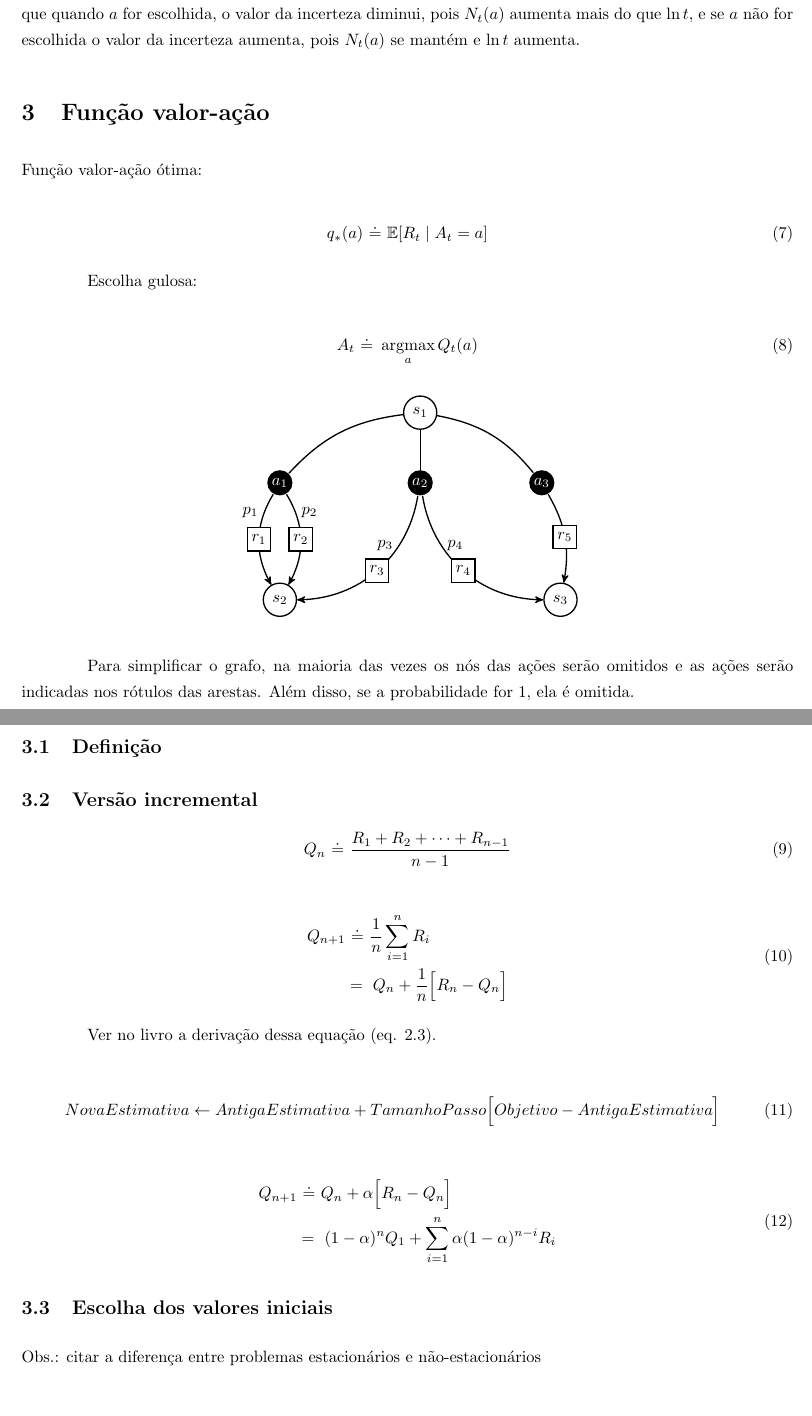
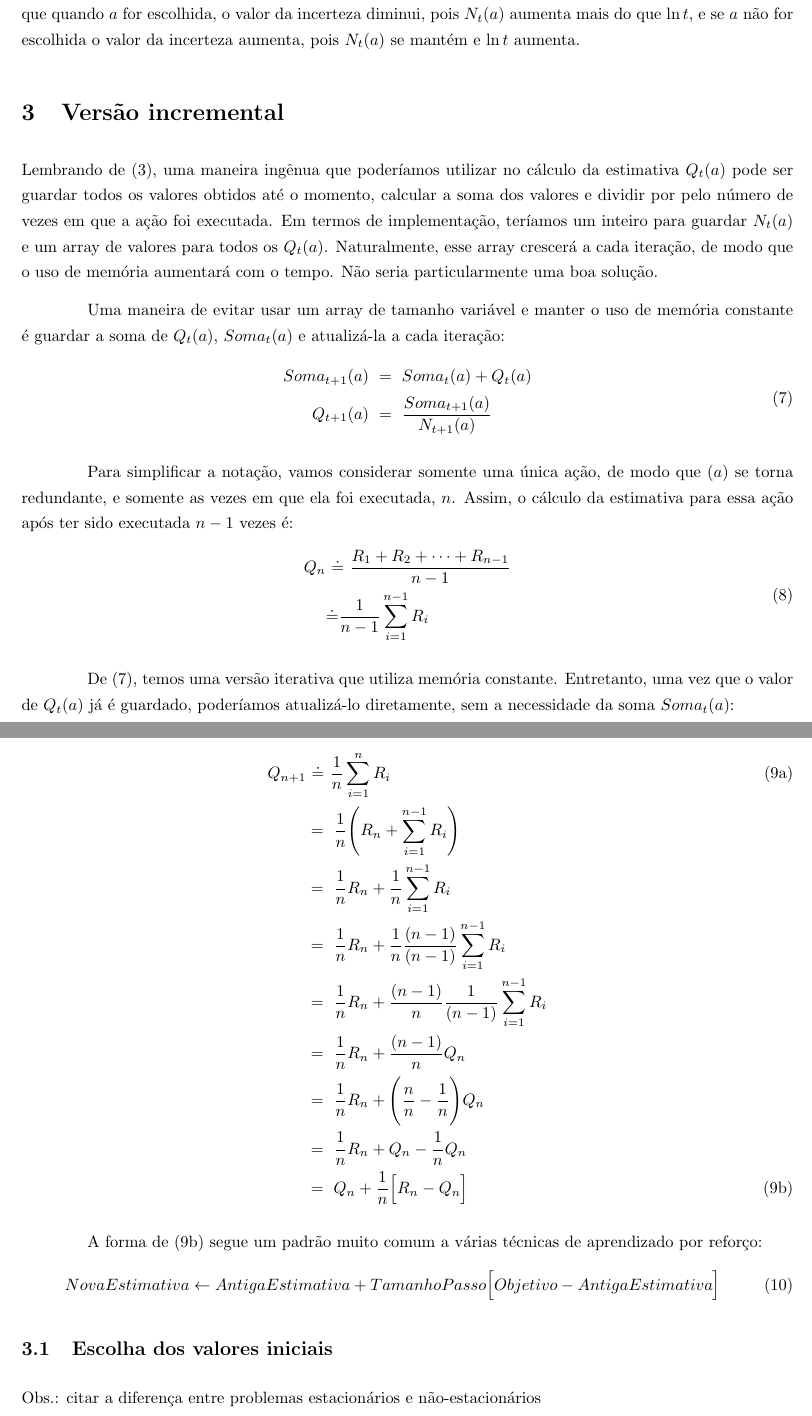
Before and after one commit to paulobruno/RLStudyNotes, a LaTeX document (02_Exemplo-simples.tex): two parts of pages 6 and 7 of 9, joined at a grey line, cut so that both start at the same text, the shorter picture padded with empty space. Compiled offline with pdfLaTeX.

Commit message:
Update incremental version section

```diff
--- a/02_Exemplo-simples.tex
+++ b/02_Exemplo-simples.tex
@@ -305,53 +305,48 @@
             \noindent
             onde $c$ é o \emph{nível de confiança} e $N_t(a)$ é o número de vezes que a ação $a$ foi escolhida até o tempo $t$. Observe que quando $a$ for escolhida, o valor da incerteza diminui, pois $N_t(a)$ aumenta mais do que $\ln{t}$, e se $a$ não for escolhida o valor da incerteza aumenta, pois $N_t(a)$ se mantém e $\ln{t}$ aumenta.
 
-    \section{Função valor-ação}
+    \section{Versão incremental}
 
-        Função valor-ação ótima:
+        Lembrando de \eqref{eq:estimativa-acao}, uma maneira ingênua que poderíamos utilizar no cálculo da estimativa $Q_t(a)$ pode ser guardar todos os valores obtidos até o momento, calcular a soma dos valores e dividir por pelo número de vezes em que a ação foi executada. Em termos de implementação, teríamos um inteiro para guardar $N_t(a)$ e um array de valores para todos os $Q_t(a)$. Naturalmente, esse array crescerá a cada iteração, de modo que o uso de memória aumentará com o tempo. Não seria particularmente uma boa solução.
 
+        Uma maneira de evitar usar um array de tamanho variável e manter o uso de memória constante é guardar a soma de $Q_t(a)$, $Soma_t(a)$ e atualizá-la a cada iteração:
         \begin{equation}
-            q_*(a) \ \dot{=} \ \mathbb{E}[R_t \mid A_t = a]
+        \label{eq:estimativa-soma}
+        \begin{split}
+            Soma_{t+1}(a) & \ = \ Soma_t(a) + Q_t(a) \\
+            Q_{t+1}(a) & \ = \ \frac{Soma_{t+1}(a)}{N_{t+1}(a)}  \\
+        \end{split}
         \end{equation}
 
-        Escolha gulosa:
-
+        Para simplificar a notação, vamos considerar somente uma única ação, de modo que $(a)$ se torna redundante, e somente as vezes em que ela foi executada, $n$. Assim, o cálculo da estimativa para essa ação após ter sido executada $n-1$ vezes é:
         \begin{equation}
-            A_t \ \dot{=} \ \argmax_a Q_t(a)
+        \begin{split}
+            Q_n & \ \dot{=} \ \frac{R_1 + R_2 + \cdots + R_{n-1}}{n - 1}\\
+            & \dot{=} \frac{1}{n-1} \sum_{i=1}^{n-1} R_i
+        \end{split}
         \end{equation}
 
-        \begin{center}
-        \mdpthreestate
-        \end{center}
+        De \eqref{eq:estimativa-soma}, temos uma versão iterativa que utiliza memória constante. Entretanto, uma vez que o valor de $Q_t(a)$ já é guardado, poderíamos atualizá-lo diretamente, sem a necessidade da soma $Soma_t(a)$:
 
-        Para simplificar o grafo, na maioria das vezes os nós das ações serão omitidos e as ações serão indicadas nos rótulos das arestas. Além disso, se a probabilidade for 1, ela é omitida.
+        \begin{subequations}
+        \begin{align}
+            Q_{n+1} & \ \dot{=} \ \frac{1}{n} \sum_{i=1}^{n} R_i\\
+            & = \ \frac{1}{n} \Bigg( R_n + \sum_{i=1}^{n-1} R_i \Bigg) \nonumber\\
+            & = \ \frac{1}{n} R_n + \frac{1}{n} \sum_{i=1}^{n-1} R_i \nonumber\\
+            & = \ \frac{1}{n} R_n + \frac{1}{n} \frac{(n-1)}{(n-1)} \sum_{i=1}^{n-1} R_i \nonumber\\
+            & = \ \frac{1}{n} R_n + \frac{(n-1)}{n} \frac{1}{(n-1)} \sum_{i=1}^{n-1} R_i \nonumber\\
+            & = \ \frac{1}{n} R_n + \frac{(n-1)}{n} Q_n \nonumber\\
+            & = \ \frac{1}{n} R_n + \Bigg( \frac{n}{n} - \frac{1}{n} \Bigg) Q_n \nonumber\\
+            & = \ \frac{1}{n} R_n + Q_n - \frac{1}{n} Q_n \nonumber\\
+            \label{eq:estimativa-qn}
+            & = \ Q_n + \frac{1}{n} \Big[ R_n - Q_n \Big]
+        \end{align}
+        \end{subequations}
 
-        \subsection{Definição}
-
-        \subsection{Versão incremental}
-
-            \begin{equation}
-                Q_n \ \dot{=} \ \frac{R_1 + R_2 + \cdots + R_{n-1}}{n - 1}
-            \end{equation}
-
-            \begin{equation}
-            \begin{split}
-                Q_{n+1} & \ \dot{=} \ \frac{1}{n} \sum_{i=1}^{n} R_i \\
-                & = \ Q_n + \frac{1}{n} \Big[ R_n - Q_n \Big]
-            \end{split}
-            \end{equation}
-
-            Ver no livro a derivação dessa equação (eq. 2.3).
-
-            \begin{equation}
-                NovaEstimativa \leftarrow AntigaEstimativa + TamanhoPasso \Big[ Objetivo - AntigaEstimativa \Big]
-            \end{equation}
-
-            \begin{equation}
-            \begin{split}
-                Q_{n+1} & \ \dot{=} \ Q_n + \alpha \Big[ R_n - Q_n \Big] \\
-                & = \ (1 - \alpha)^n Q_1 + \sum_{i=1}^{n} \alpha (1 - \alpha)^{n - i} R_i
-            \end{split}
-            \end{equation}
+        A forma de \eqref{eq:estimativa-qn} segue um padrão muito comum a várias técnicas de aprendizado por reforço:
+        \begin{equation}
+            NovaEstimativa \leftarrow AntigaEstimativa + TamanhoPasso \Big[ Objetivo - AntigaEstimativa \Big]
+        \end{equation}
 
         \subsection{Escolha dos valores iniciais}
 
```
